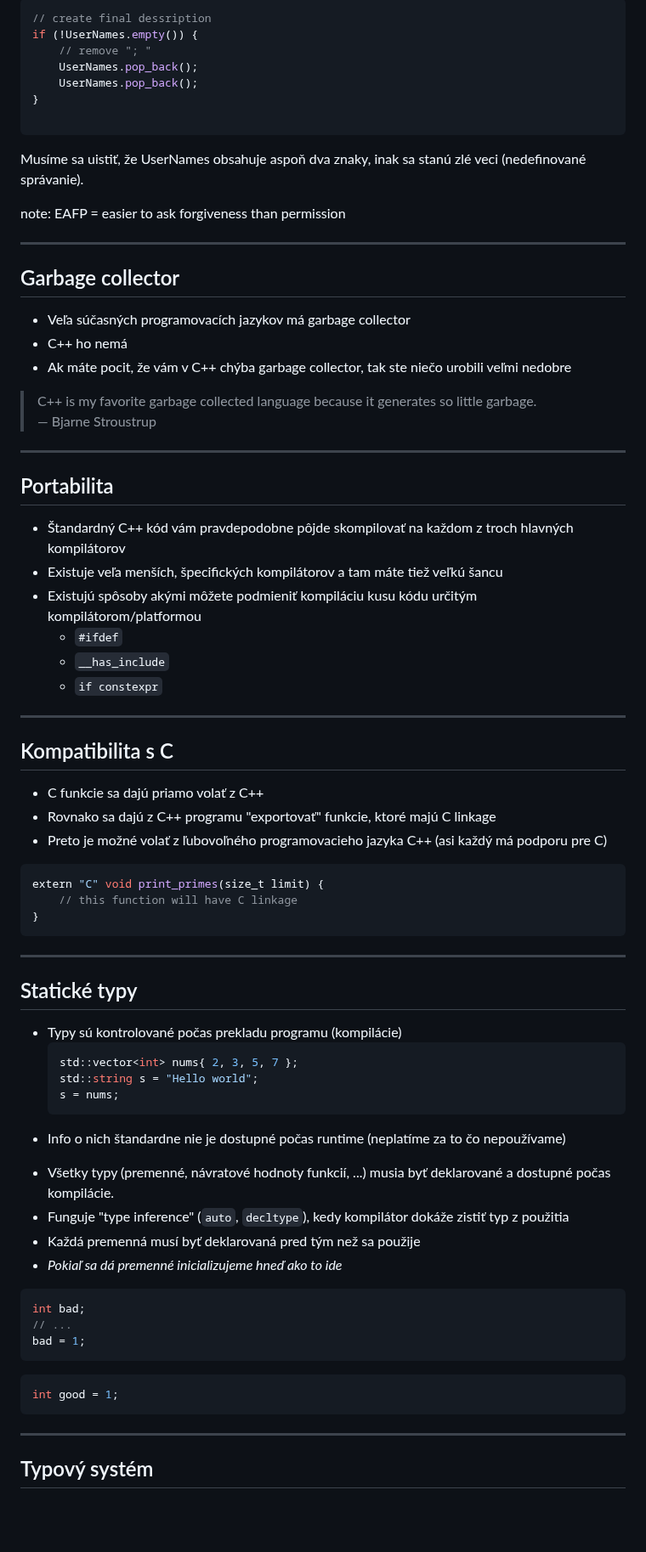
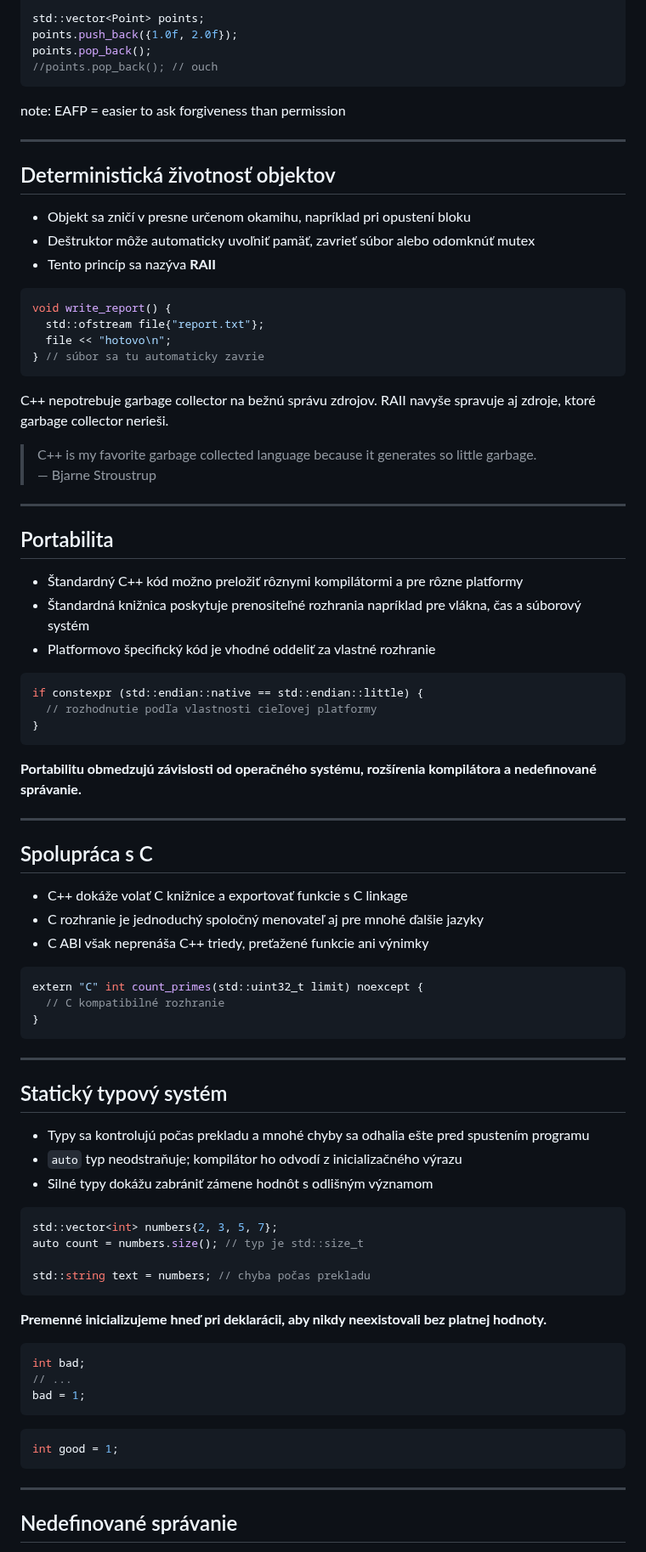
Before and after one commit to cppseminar/apc-lectures, a Markdown page: public/lectures/1_intro.md, the part around one of its changes. Shown at 85% size. GitHub-like rendering; blank space fills up the shorter version.

````diff
--- a/public/lectures/1_intro.md
+++ b/public/lectures/1_intro.md
@@ -249,29 +289,28 @@
 
-```cpp
-// create final dessription
-if (!UserNames.empty()) {
-	// remove "; "
-	UserNames.pop_back();
-	UserNames.pop_back();
-}
-
+std::vector<Point> points;
+points.push_back({1.0f, 2.0f});
+points.pop_back();
+//points.pop_back(); // ouch
 ```
-</div>
-<div style="flex: 1;">
-
-Musíme sa uistiť, že UserNames obsahuje aspoň dva znaky, inak sa stanú zlé veci (nedefinované správanie).
-</div>
-</div>
 
 note: EAFP = easier to ask forgiveness than permission
 
 ---
 
-## Garbage collector
+## Deterministická životnosť objektov
 
-* Veľa súčasných programovacích jazykov má garbage collector
-* C++ ho nemá
-* Ak máte pocit, že vám v C++ chýba garbage collector, tak ste niečo urobili veľmi nedobre
+* Objekt sa zničí v presne určenom okamihu, napríklad pri opustení bloku
+* Deštruktor môže automaticky uvoľniť pamäť, zavrieť súbor alebo odomknúť mutex
+* Tento princíp sa nazýva **RAII**
+
+```cpp
+void write_report() {
+  std::ofstream file{"report.txt"};
+  file << "hotovo\n";
+} // súbor sa tu automaticky zavrie
+```
+
+C++ nepotrebuje garbage collector na bežnú správu zdrojov. RAII navyše spravuje aj zdroje, ktoré garbage collector nerieši.
 
 > C++ is my favorite garbage collected language because it generates so little garbage.
 >           — Bjarne Stroustrup
@@ -280,51 +319,48 @@ note: EAFP = easier to ask forgiveness than permission
 
 ## Portabilita
 
-* Štandardný C++ kód vám pravdepodobne pôjde skompilovať na každom z troch hlavných kompilátorov
-* Existuje veľa menších, špecifických kompilátorov a tam máte tiež veľkú šancu
-* Existujú spôsoby akými môžete podmieniť kompiláciu kusu kódu určitým kompilátorom/platformou
-    * `#ifdef`
-    * `__has_include`
-    * `if constexpr`
+* Štandardný C++ kód možno preložiť rôznymi kompilátormi a pre rôzne platformy
+* Štandardná knižnica poskytuje prenositeľné rozhrania napríklad pre vlákna, čas a súborový systém
+* Platformovo špecifický kód je vhodné oddeliť za vlastné rozhranie
+
+```cpp
+if constexpr (std::endian::native == std::endian::little) {
+  // rozhodnutie podľa vlastnosti cieľovej platformy
+}
+```
+
+**Portabilitu obmedzujú závislosti od operačného systému, rozšírenia kompilátora a nedefinované správanie.**
 
 ---
 
-## Kompatibilita s C
+## Spolupráca s C
 
-* C funkcie sa dajú priamo volať z C++
-* Rovnako sa dajú z C++ programu "exportovať" funkcie, ktoré majú C linkage
-* Preto je možné volať z ľubovoľného programovacieho jazyka C++ (asi každý má podporu pre C)
+* C++ dokáže volať C knižnice a exportovať funkcie s C linkage
+* C rozhranie je jednoduchý spoločný menovateľ aj pre mnohé ďalšie jazyky
+* C ABI však neprenáša C++ triedy, preťažené funkcie ani výnimky
 
 ```cpp
-extern "C" void print_primes(size_t limit) {
-    // this function will have C linkage
+extern "C" int count_primes(std::uint32_t limit) noexcept {
+  // C kompatibilné rozhranie
 }
 ```
 
 ---
 
-## Statické typy
+## Statický typový systém
 
-<ul>
-  <li>
-    Typy sú kontrolované počas prekladu programu (kompilácie)
+* Typy sa kontrolujú počas prekladu a mnohé chyby sa odhalia ešte pred spustením programu
+* `auto` typ neodstraňuje; kompilátor ho odvodí z inicializačného výrazu
+* Silné typy dokážu zabrániť zámene hodnôt s odlišným významom
 
 ```cpp
-std::vector<int> nums{ 2, 3, 5, 7 };
-std::string s = "Hello world";
-s = nums;
+std::vector<int> numbers{2, 3, 5, 7};
+auto count = numbers.size(); // typ je std::size_t
+
+std::string text = numbers; // chyba počas prekladu
 ```
-  </li>
-  <li>
-    Info o nich štandardne nie je dostupné počas runtime (neplatíme za to čo nepoužívame)
-  </li>
-</ul>
 
-
-* Všetky typy (premenné, návratové hodnoty funkcií, ...) musia byť deklarované a dostupné počas kompilácie.
-* Funguje "type inference" (`auto`, `decltype`), kedy kompilátor dokáže zistiť typ z použitia
-* Každá premenná musí byť deklarovaná pred tým než sa použije
-* *Pokiaľ sa dá premenné inicializujeme hneď ako to ide*
+**Premenné inicializujeme hneď pri deklarácii, aby nikdy neexistovali bez platnej hodnoty.**
 
 <div style="display: flex;">
 <div style="flex: 1;">
@@ -345,5 +381,5 @@ int good = 1;
 
 ---
 
-## Typový systém
+## Nedefinované správanie
 
````
Also changed, not shown: other parts of public/lectures/1_intro.md (+138 -277 lines), public/lectures/0_course_overview.md (+59 -0 lines).
